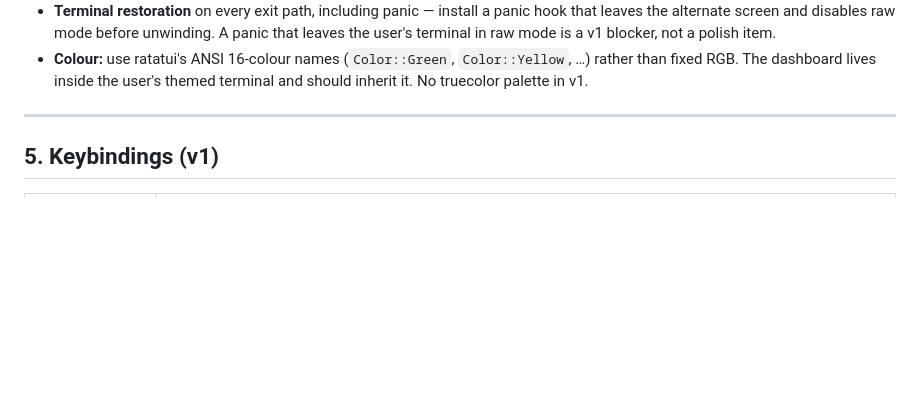
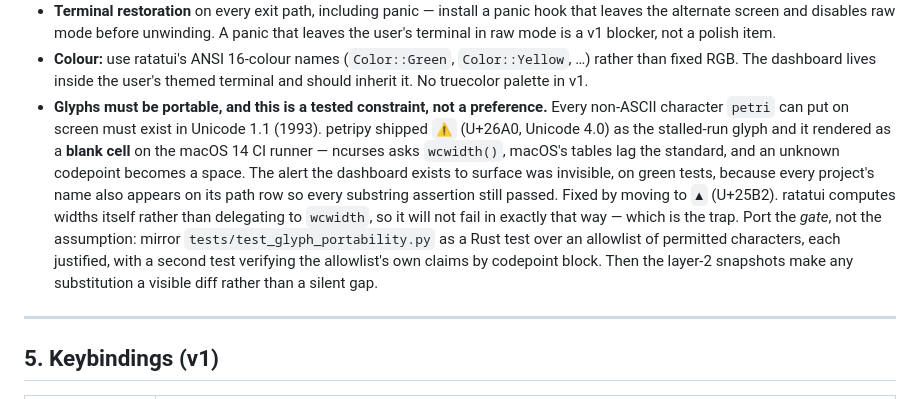
Before and after one commit to JKrag/petridish, a Markdown page: petri/SPEC.md, the part around the change. Rendered like a GitHub page; blank space fills up the shorter version.

Commit message:
docs(petri): make glyph portability a tested constraint in the spec
petripy's ⚠ rendered as a blank cell on macOS 14 and the alert the
dashboard exists to surface was invisible on green tests. ratatui computes
widths itself rather than delegating to wcwidth, so it will not fail in
exactly that way — which is the trap. SPEC §4 now requires porting the
GATE (an allowlist test, plus a test that verifies the allowlist's own
claims by codepoint block), not the assumption.

```diff
--- a/petri/SPEC.md
+++ b/petri/SPEC.md
@@ -191,6 +191,20 @@ The ambient monitor: "does anything need me?" across a fleet of unattended runs.
 - **Colour:** use ratatui's ANSI 16-colour names (`Color::Green`, `Color::Yellow`,
   …) rather than fixed RGB. The dashboard lives inside the user's themed terminal
   and should inherit it. No truecolor palette in v1.
+- **Glyphs must be portable, and this is a tested constraint, not a preference.**
+  Every non-ASCII character `petri` can put on screen must exist in Unicode 1.1
+  (1993). petripy shipped `⚠` (U+26A0, Unicode 4.0) as the stalled-run glyph and
+  it rendered as a **blank cell** on the macOS 14 CI runner — ncurses asks
+  `wcwidth()`, macOS's tables lag the standard, and an unknown codepoint becomes a
+  space. The alert the dashboard exists to surface was invisible, on green tests,
+  because every project's name also appears on its path row so every substring
+  assertion still passed. Fixed by moving to `▲` (U+25B2).
+  ratatui computes widths itself rather than delegating to `wcwidth`, so it will
+  not fail in exactly that way — which is the trap. Port the *gate*, not the
+  assumption: mirror `tests/test_glyph_portability.py` as a Rust test over an
+  allowlist of permitted characters, each justified, with a second test verifying
+  the allowlist's own claims by codepoint block. Then the layer-2 snapshots make
+  any substitution a visible diff rather than a silent gap.
 
 ---
 
```
